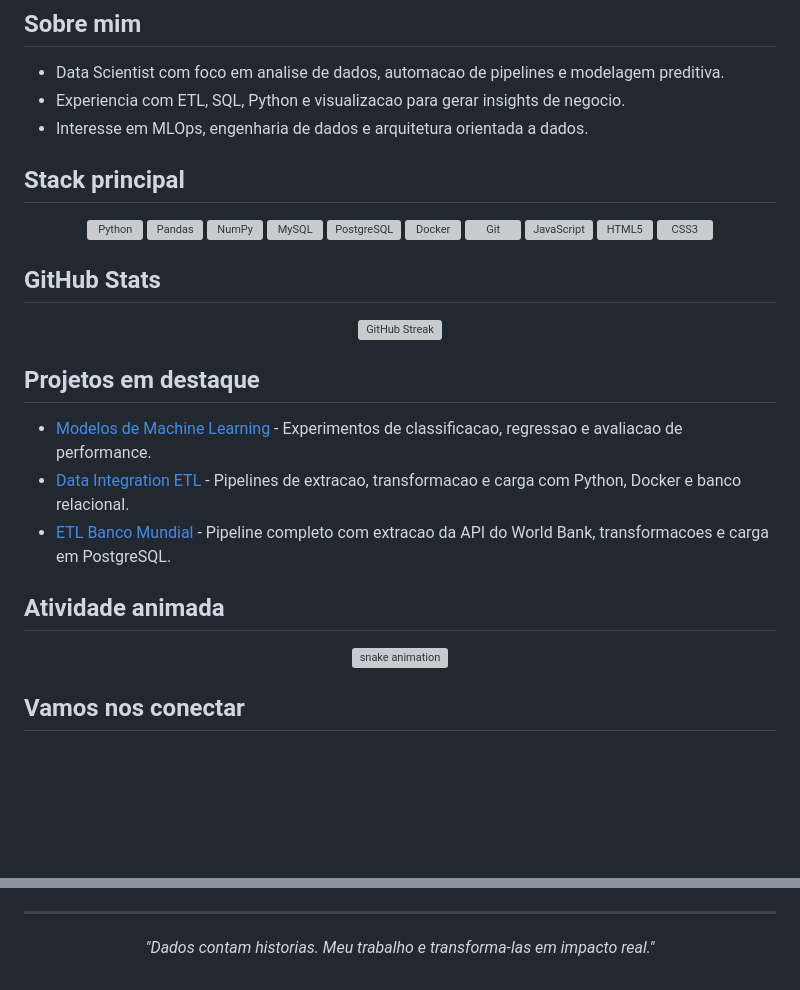
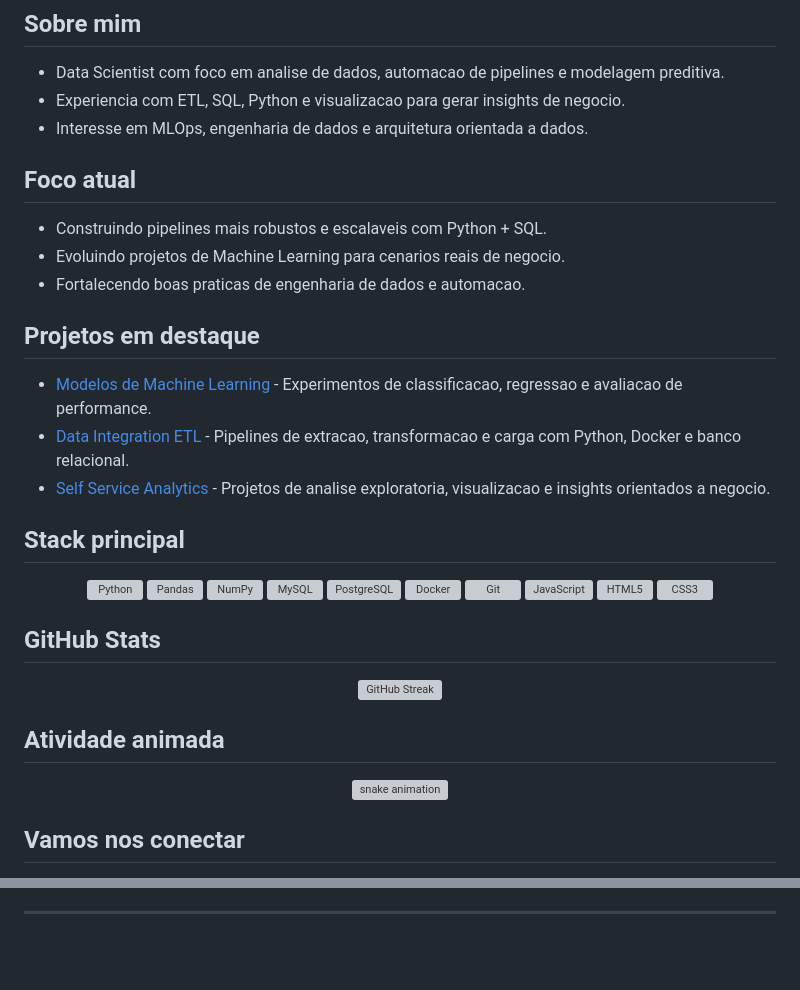
Before and after one commit to snowdutra/data-intregation, a Markdown page: README.md, 2 parts joined by grey strips. Rendered like a GitHub page; blank space fills up the shorter version; grey boxes are pictures that could not be loaded.

Commit message:
atualiza README para corrigir cores de imagem, reorganizar seções e atualizar links de contato

```diff
--- a/README.md
+++ b/README.md
@@ -21,6 +10,18 @@
 - Data Scientist com foco em analise de dados, automacao de pipelines e modelagem preditiva.
 - Experiencia com ETL, SQL, Python e visualizacao para gerar insights de negocio.
 - Interesse em MLOps, engenharia de dados e arquitetura orientada a dados.
+
+## Foco atual
+
+- Construindo pipelines mais robustos e escalaveis com Python + SQL.
+- Evoluindo projetos de Machine Learning para cenarios reais de negocio.
+- Fortalecendo boas praticas de engenharia de dados e automacao.
+
+## Projetos em destaque
+
+- [Modelos de Machine Learning](https://github.com/snowdutra?tab=repositories&q=&type=&language=jupyter+notebook&sort=) - Experimentos de classificacao, regressao e avaliacao de performance.
+- [Data Integration ETL](https://github.com/snowdutra/data-intregation) - Pipelines de extracao, transformacao e carga com Python, Docker e banco relacional.
+- [Self Service Analytics](https://github.com/snowdutra/self-service-analytics) - Projetos de analise exploratoria, visualizacao e insights orientados a negocio.
 
 ## Stack principal
 
@@ -39,16 +40,9 @@
 
 ## GitHub Stats
 
-
 <div align="center">
   <img src="https://github-readme-streak-stats.herokuapp.com/?user=snowdutra&theme=transparent" alt="GitHub Streak" />
 </div>
-
-## Projetos em destaque
-
-- [Modelos de Machine Learning](https://github.com/snowdutra?tab=repositories&q=&type=&language=jupyter+notebook&sort=) - Experimentos de classificacao, regressao e avaliacao de performance.
-- [Data Integration ETL](https://github.com/snowdutra/data-intregation) - Pipelines de extracao, transformacao e carga com Python, Docker e banco relacional.
-- [ETL Banco Mundial](https://github.com/snowdutra/data-intregation/tree/main/etl_bancomundial) - Pipeline completo com extracao da API do World Bank, transformacoes e carga em PostgreSQL.
 
 ## Atividade animada
 
@@ -75,7 +69,3 @@
 </p>
 
 ---
-
-<p align="center">
-  <i>"Dados contam historias. Meu trabalho e transforma-las em impacto real."</i>
-</p>
```
Also changed, not shown: other parts of README.md (+4 -15 lines).
